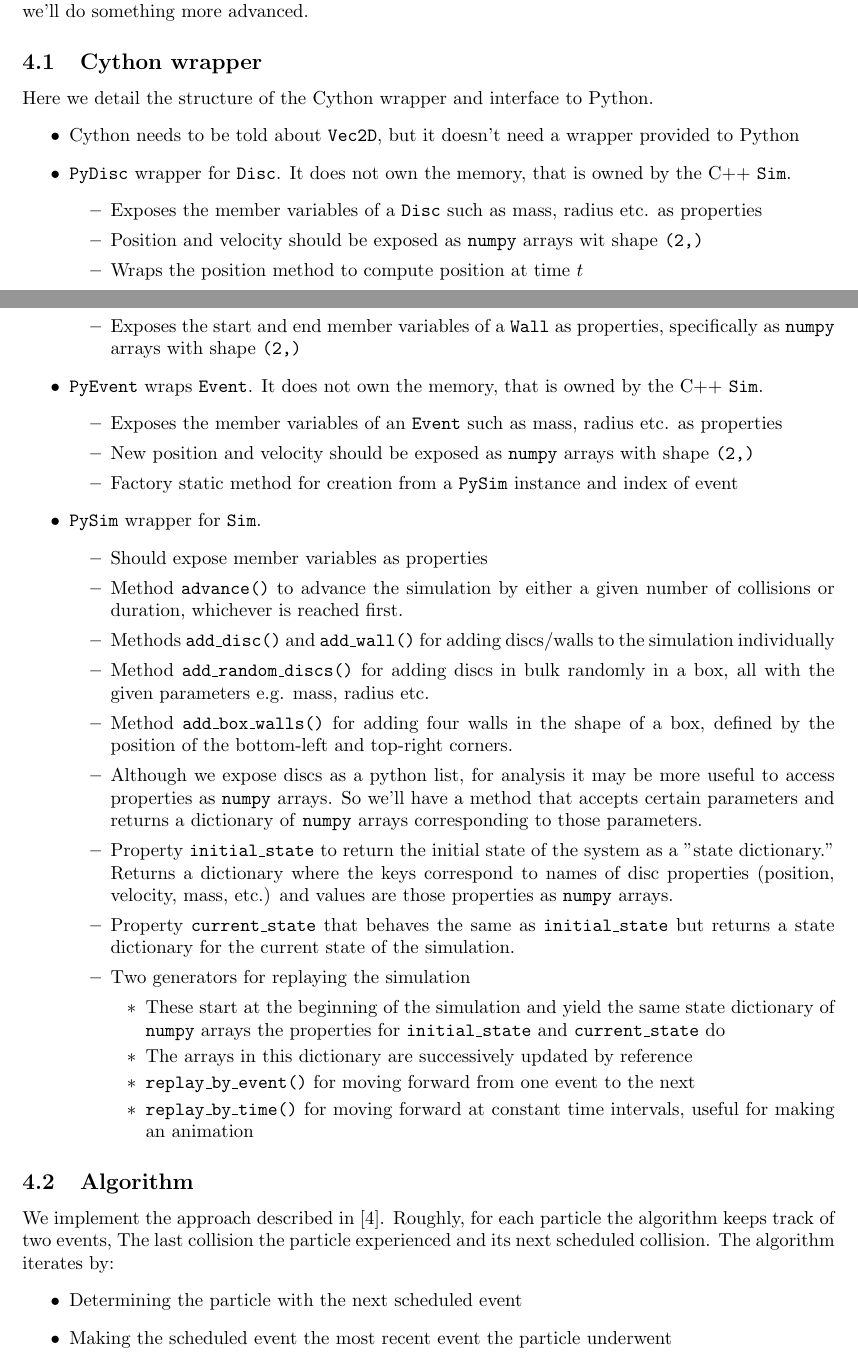
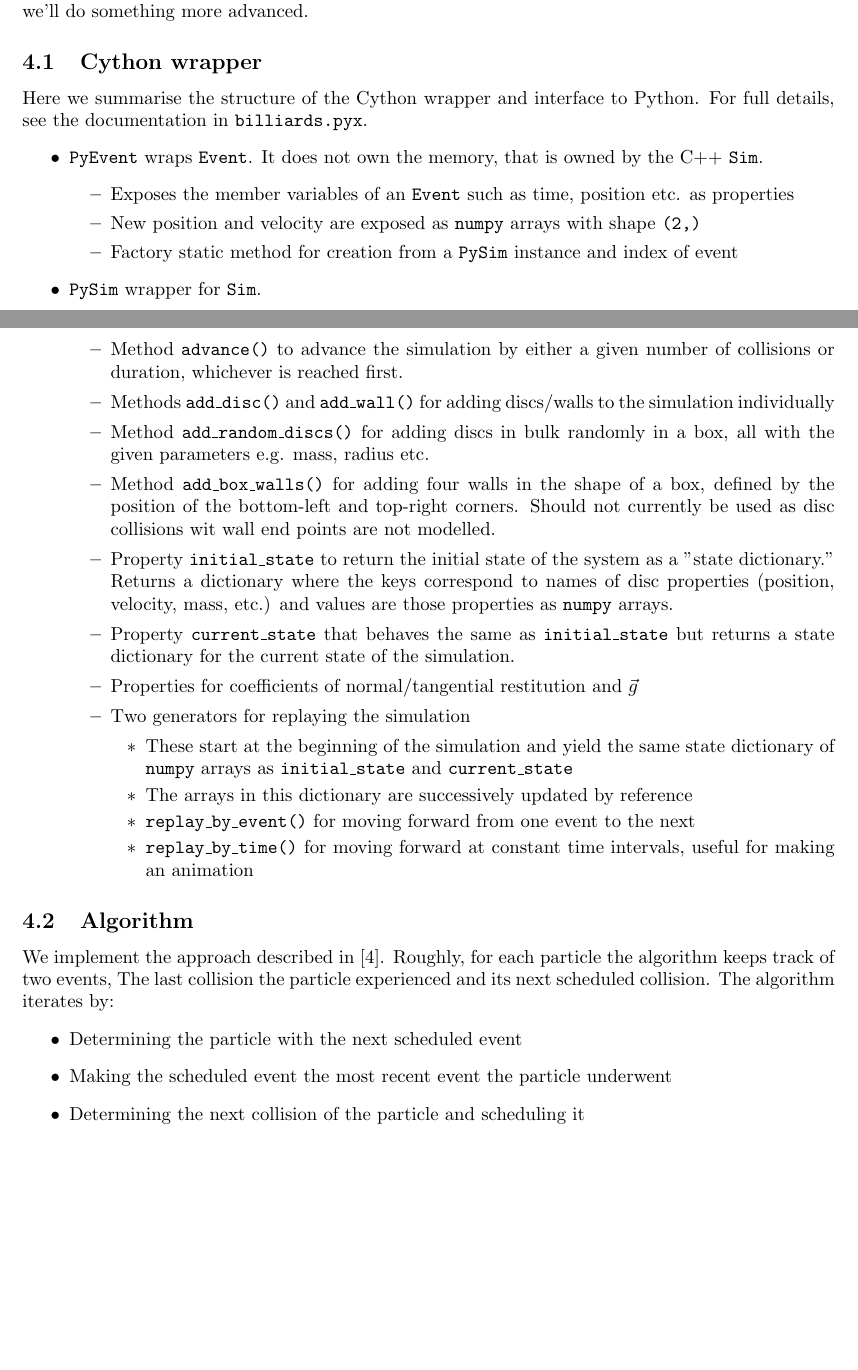
Before and after one commit to tms-ninja/billiards, a LaTeX document (docs/billiards/main.tex): two parts of pages 9 and 10 of 11, joined at a grey line, cut so that both start at the same text, the shorter picture padded with empty space. Compiled offline with pdfLaTeX.

Commit message:
Update Cython wrapper section
Update Cython section

```diff
--- a/docs/billiards/main.tex
+++ b/docs/billiards/main.tex
@@ -614,38 +614,26 @@ Function for solving collision detection i.e. Eq.~\ref{eq:wall_collision_sol_g_z
 We also intend to produce a Cython wrapper to run and analyse the results from a simulation in Python. Initially, we'll implement a simple but inefficient algorithm for checking collisions but later we'll do something more advanced.
 
 \subsection{Cython wrapper}
-Here we detail the structure of the Cython wrapper and interface to Python.
+Here we summarise the structure of the Cython wrapper and interface to Python. For full details, see the documentation in \texttt{billiards.pyx}.
 \begin{itemize}
-    \item Cython needs to be told about \texttt{Vec2D}, but it doesn't need a wrapper provided to Python
-    \item \texttt{PyDisc} wrapper for \texttt{Disc}. It does not own the memory, that is owned by the C++ \texttt{Sim}.
-    \begin{itemize}
-        \item Exposes the member variables of a \texttt{Disc} such as mass, radius etc. as properties
-        \item Position and velocity should be exposed as \texttt{numpy} arrays wit shape \texttt{(2,)}
-        \item Wraps the position method to compute position at time $t$
-    \end{itemize}
-    \item \texttt{PyWall} wrapper for \texttt{Wall}. It does not own the memory, that is owned by the C++ \texttt{Sim}.
-    \begin{itemize}
-        \item Exposes the start and end member variables of a \texttt{Wall} as properties, specifically as \texttt{numpy} arrays with shape \texttt{(2,)}
-    \end{itemize}
     \item \texttt{PyEvent} wraps \texttt{Event}. It does not own the memory, that is owned by the C++ \texttt{Sim}.
     \begin{itemize}
-        \item Exposes the member variables of an \texttt{Event} such as mass, radius etc. as properties
-        \item New position and velocity should be exposed as \texttt{numpy} arrays with shape \texttt{(2,)}
+        \item Exposes the member variables of an \texttt{Event} such as time, position etc. as properties
+        \item New position and velocity are exposed as \texttt{numpy} arrays with shape \texttt{(2,)}
         \item Factory static method for creation from a \texttt{PySim} instance and index of event
     \end{itemize}
     \item \texttt{PySim} wrapper for \texttt{Sim}.
     \begin{itemize}
-        \item Should expose member variables as properties
         \item Method \texttt{advance()} to advance the simulation by either a given number of collisions or duration, whichever is reached first.
         \item Methods \texttt{add\_disc()} and \texttt{add\_wall()} for adding discs/walls to the simulation individually
         \item Method \texttt{add\_random\_discs()} for adding discs in bulk randomly in a box, all with the given parameters e.g. mass, radius etc.
-        \item Method \texttt{add\_box\_walls()} for adding four walls in the shape of a box, defined by the position of the bottom-left and top-right corners.
-        \item Although we expose discs as a python list, for analysis it may be more useful to access properties as \texttt{numpy} arrays. So we'll have a method that accepts certain parameters and returns a dictionary of \texttt{numpy} arrays corresponding to those parameters.
+        \item Method \texttt{add\_box\_walls()} for adding four walls in the shape of a box, defined by the position of the bottom-left and top-right corners. Should not currently be used as disc collisions wit wall end points are not modelled.
         \item Property \texttt{initial\_state} to return the initial state of the system as a "state dictionary." Returns a dictionary where the keys correspond to names of disc properties (position, velocity, mass, etc.) and values are those properties as \texttt{numpy} arrays.
         \item Property \texttt{current\_state} that behaves the same as \texttt{initial\_state} but returns a state dictionary for the current state of the simulation.
+        \item Properties for coefficients of normal/tangential restitution and $\vec{g}$
         \item Two generators for replaying the simulation
         \begin{itemize}
-            \item These start at the beginning of the simulation and yield the same state dictionary of \texttt{numpy} arrays the properties for \texttt{initial\_state} and \texttt{current\_state} do
+            \item These start at the beginning of the simulation and yield the same state dictionary of \texttt{numpy} arrays as \texttt{initial\_state} and \texttt{current\_state}
             \item The arrays in this dictionary are successively updated by reference
             \item \texttt{replay\_by\_event()} for moving forward from one event to the next
             \item \texttt{replay\_by\_time()} for moving forward at constant time intervals, useful for making an animation
```
Also changed, not shown: docs/billiards.pdf.
